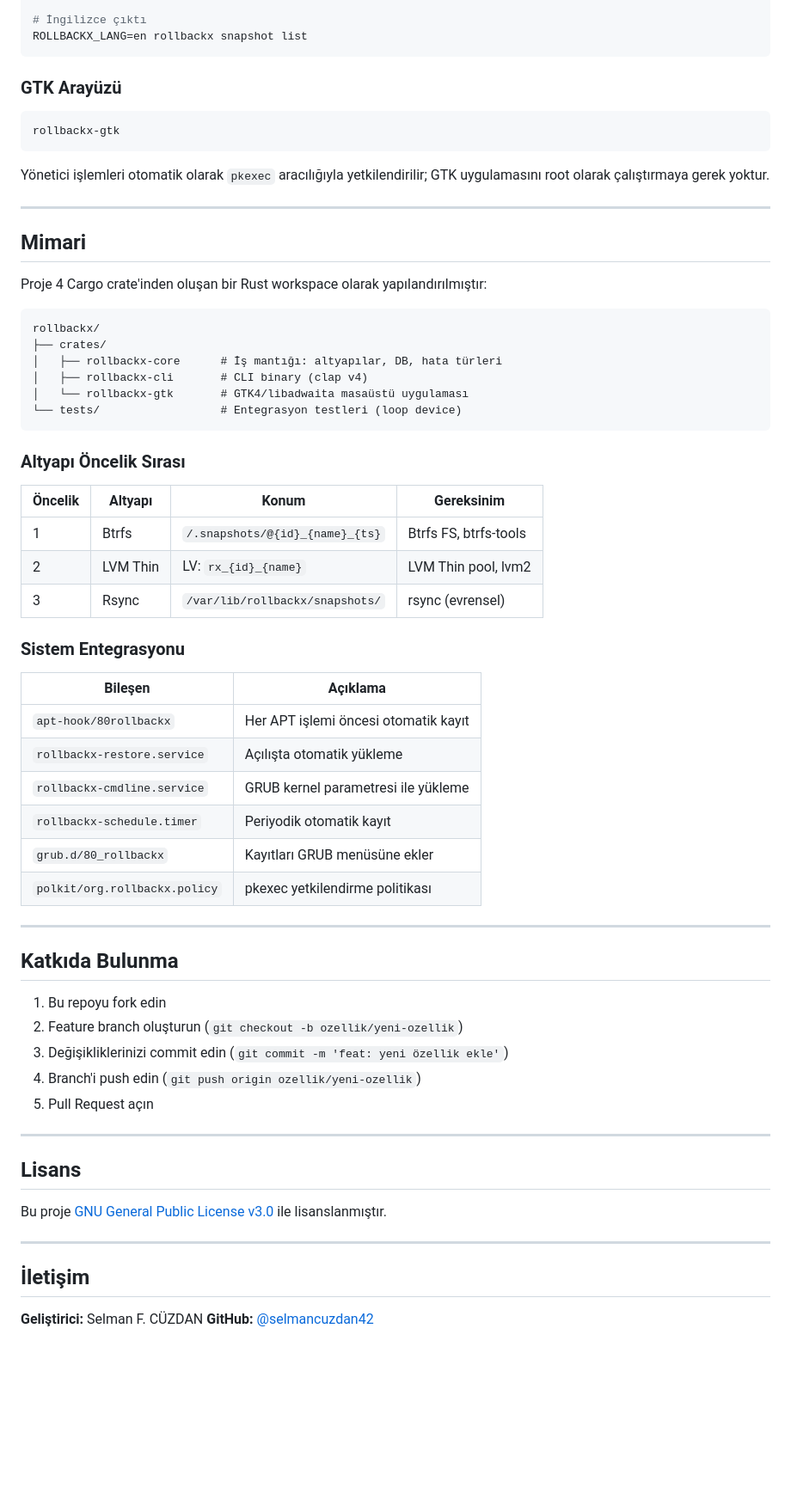
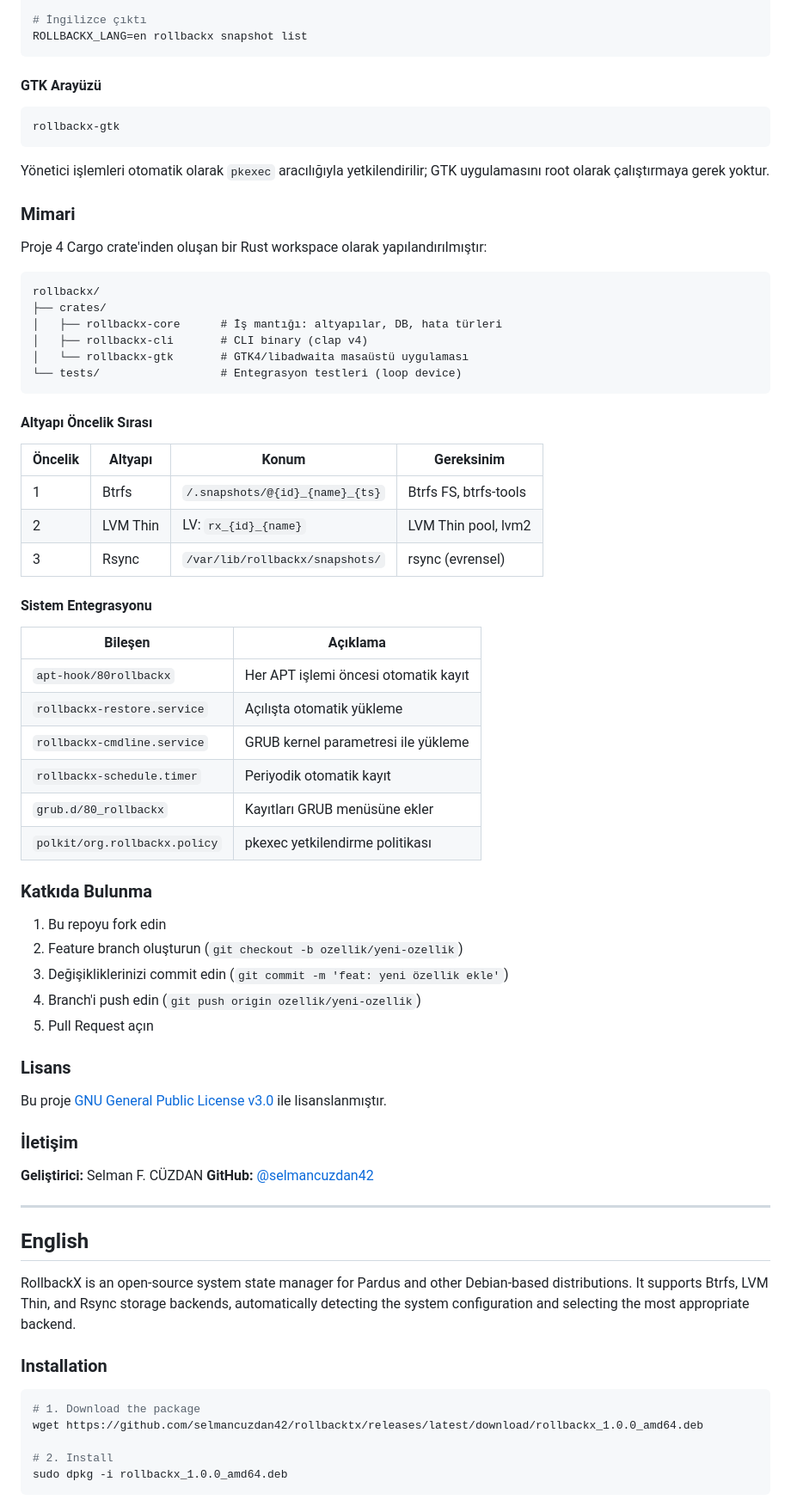
Before and after one commit to selmancuzdan42/rollbacktx, a Markdown page: README.md, the part around one of its changes. Shown at 86% size. Drawn GitHub-style; blank space fills up the shorter version.

Commit message:
docs: README'ye İngilizce çeviri eklendi

````diff
--- a/README.md
+++ b/README.md
@@ -100,7 +98,7 @@ sudo rollbackx arsiv export 3 yedek.rxsnap
 ROLLBACKX_LANG=en rollbackx snapshot list
 ```
 
-### GTK Arayüzü
+#### GTK Arayüzü
 
 ```bash
 rollbackx-gtk
@@ -108,9 +106,7 @@ rollbackx-gtk
 
 Yönetici işlemleri otomatik olarak `pkexec` aracılığıyla yetkilendirilir; GTK uygulamasını root olarak çalıştırmaya gerek yoktur.
 
----
-
-## Mimari
+### Mimari
 
 Proje 4 Cargo crate'inden oluşan bir Rust workspace olarak yapılandırılmıştır:
 
@@ -123,7 +119,7 @@ rollbackx/
 └── tests/                  # Entegrasyon testleri (loop device)
 ```
 
-### Altyapı Öncelik Sırası
+#### Altyapı Öncelik Sırası
 
 | Öncelik | Altyapı | Konum | Gereksinim |
 |---------|---------|-------|------------|
@@ -131,7 +127,7 @@ rollbackx/
 | 2 | LVM Thin | LV: `rx_{id}_{name}` | LVM Thin pool, lvm2 |
 | 3 | Rsync | `/var/lib/rollbackx/snapshots/` | rsync (evrensel) |
 
-### Sistem Entegrasyonu
+#### Sistem Entegrasyonu
 
 | Bileşen | Açıklama |
 |---------|----------|
@@ -142,9 +138,7 @@ rollbackx/
 | `grub.d/80_rollbackx` | Kayıtları GRUB menüsüne ekler |
 | `polkit/org.rollbackx.policy` | pkexec yetkilendirme politikası |
 
----
-
-## Katkıda Bulunma
+### Katkıda Bulunma
 
 1. Bu repoyu fork edin
 2. Feature branch oluşturun (`git checkout -b ozellik/yeni-ozellik`)
@@ -152,15 +146,28 @@ rollbackx/
 4. Branch'i push edin (`git push origin ozellik/yeni-ozellik`)
 5. Pull Request açın
 
----
-
-## Lisans
+### Lisans
 
 Bu proje [GNU General Public License v3.0](LICENSE) ile lisanslanmıştır.
 
----
-
-## İletişim
+### İletişim
 
 **Geliştirici:** Selman F. CÜZDAN
 **GitHub:** [@selmancuzdan42](https://github.com/selmancuzdan42)
+
+---
+
+## English
+
+RollbackX is an open-source system state manager for Pardus and other Debian-based distributions. It supports Btrfs, LVM Thin, and Rsync storage backends, automatically detecting the system configuration and selecting the most appropriate backend.
+
+### Installation
+
+```bash
+# 1. Download the package
+wget https://github.com/selmancuzdan42/rollbacktx/releases/latest/download/rollbackx_1.0.0_amd64.deb
+
+# 2. Install
+sudo dpkg -i rollbackx_1.0.0_amd64.deb
+```
+
````
Also changed, not shown: other parts of README.md (+145 -18 lines).
